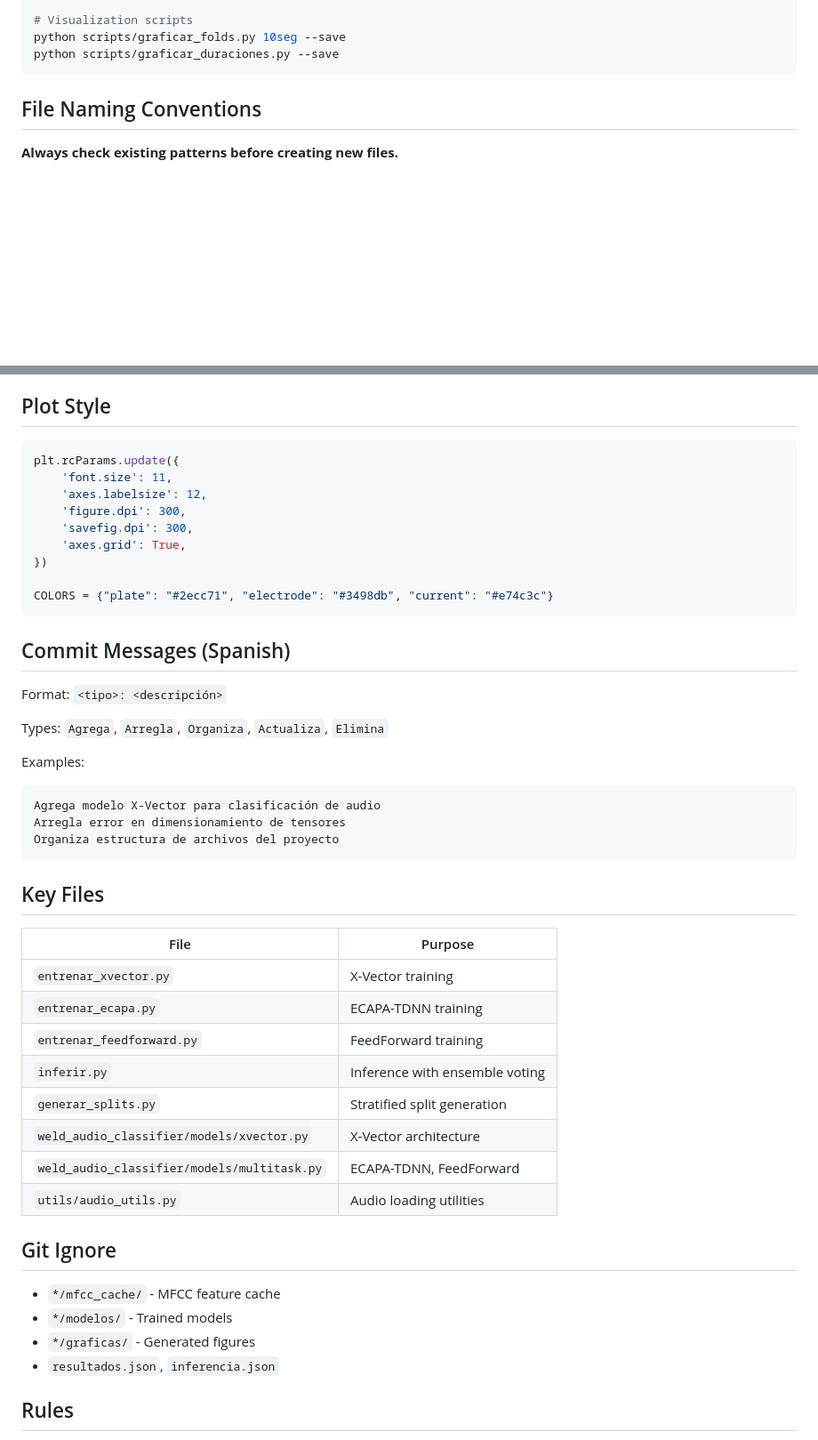
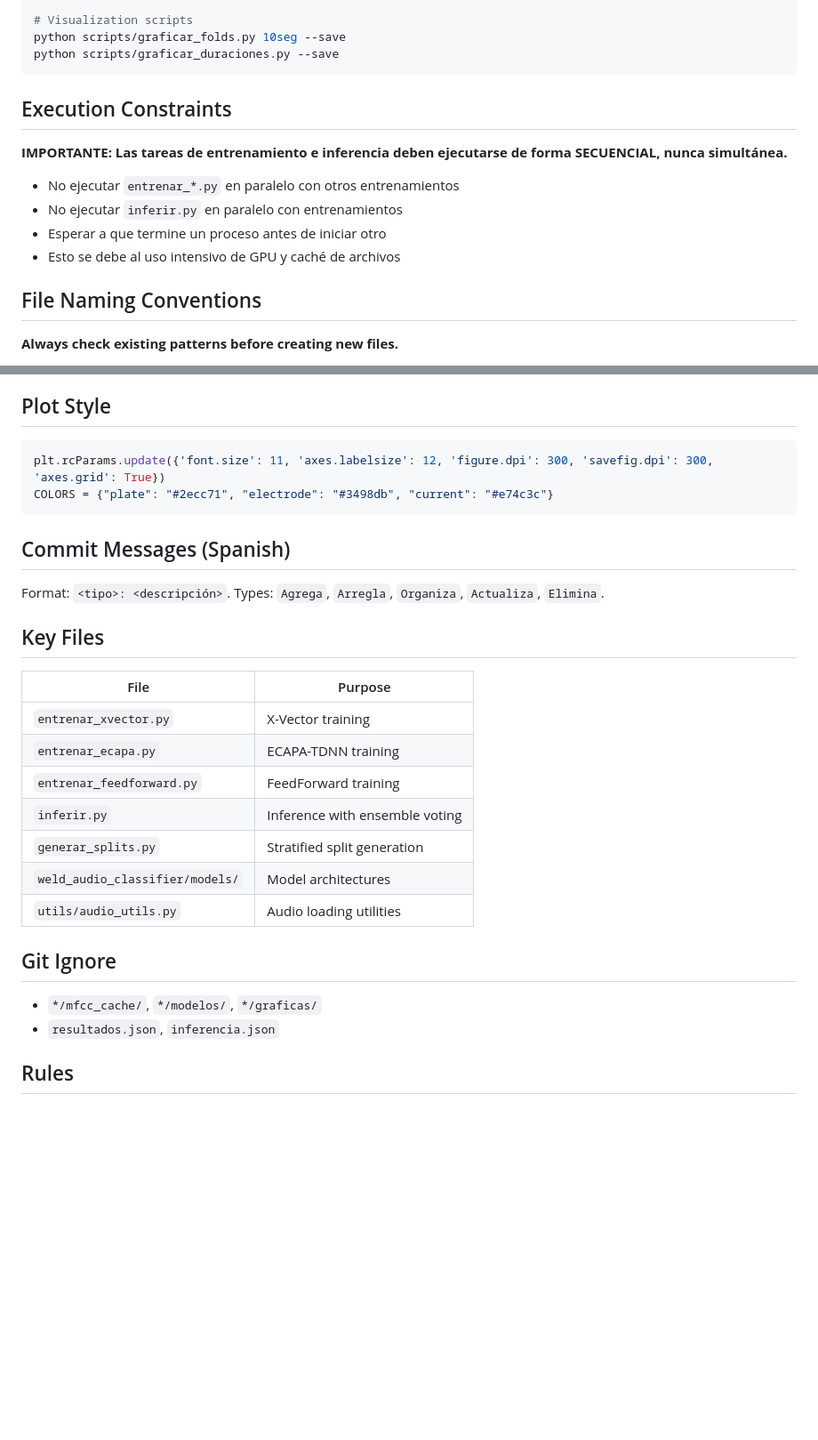
Before and after one commit to metcap-utp/soldadura-audio-spectral, a Markdown page: AGENTS.md, 2 parts joined by grey strips. Shown at 89% size. GitHub-like rendering; blank space fills up the shorter version.

Commit message:
Actualiza AGENTS.md con restricciones de ejecución secuencial

````diff
--- a/AGENTS.md
+++ b/AGENTS.md
@@ -31,6 +31,15 @@ python -c "from weld_audio_classifier.models import XVectorModel, ECAPAMultiTask
 python scripts/graficar_folds.py 10seg --save
 python scripts/graficar_duraciones.py --save
 ```
+
+## Execution Constraints
+
+**IMPORTANTE: Las tareas de entrenamiento e inferencia deben ejecutarse de forma SECUENCIAL, nunca simultánea.**
+
+- No ejecutar `entrenar_*.py` en paralelo con otros entrenamientos
+- No ejecutar `inferir.py` en paralelo con entrenamientos
+- Esperar a que termine un proceso antes de iniciar otro
+- Esto se debe al uso intensivo de GPU y caché de archivos
 
 ## File Naming Conventions
 
@@ -141,29 +143,13 @@ Optimizer: AdamW. Schedulers: `CosineAnnealingWarmRestarts(T_0=10, T_mult=2, eta
 ## Plot Style
 
 ```python
-plt.rcParams.update({
-    'font.size': 11,
-    'axes.labelsize': 12,
-    'figure.dpi': 300,
-    'savefig.dpi': 300,
-    'axes.grid': True,
-})
-
+plt.rcParams.update({'font.size': 11, 'axes.labelsize': 12, 'figure.dpi': 300, 'savefig.dpi': 300, 'axes.grid': True})
 COLORS = {"plate": "#2ecc71", "electrode": "#3498db", "current": "#e74c3c"}
 ```
 
 ## Commit Messages (Spanish)
 
-Format: `<tipo>: <descripción>`
-
-Types: `Agrega`, `Arregla`, `Organiza`, `Actualiza`, `Elimina`
-
-Examples:
-```
-Agrega modelo X-Vector para clasificación de audio
-Arregla error en dimensionamiento de tensores
-Organiza estructura de archivos del proyecto
-```
+Format: `<tipo>: <descripción>`. Types: `Agrega`, `Arregla`, `Organiza`, `Actualiza`, `Elimina`.
 
 ## Key Files
 
@@ -174,15 +160,12 @@ Organiza estructura de archivos del proyecto
 | `entrenar_feedforward.py` | FeedForward training |
 | `inferir.py` | Inference with ensemble voting |
 | `generar_splits.py` | Stratified split generation |
-| `weld_audio_classifier/models/xvector.py` | X-Vector architecture |
-| `weld_audio_classifier/models/multitask.py` | ECAPA-TDNN, FeedForward |
+| `weld_audio_classifier/models/` | Model architectures |
 | `utils/audio_utils.py` | Audio loading utilities |
 
 ## Git Ignore
 
-- `*/mfcc_cache/` - MFCC feature cache
-- `*/modelos/` - Trained models
-- `*/graficas/` - Generated figures
+- `*/mfcc_cache/`, `*/modelos/`, `*/graficas/`
 - `resultados.json`, `inferencia.json`
 
 ## Rules
````
Also changed, not shown: other parts of AGENTS.md (+4 -11 lines).
